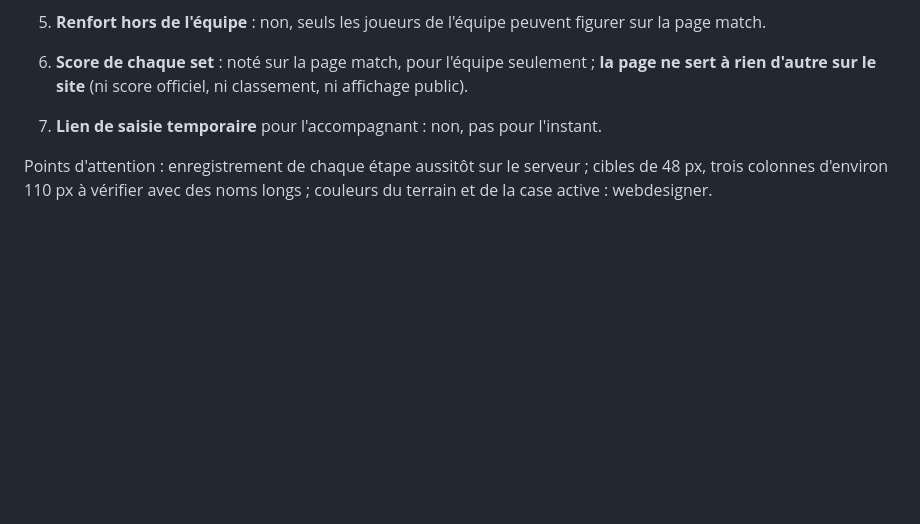
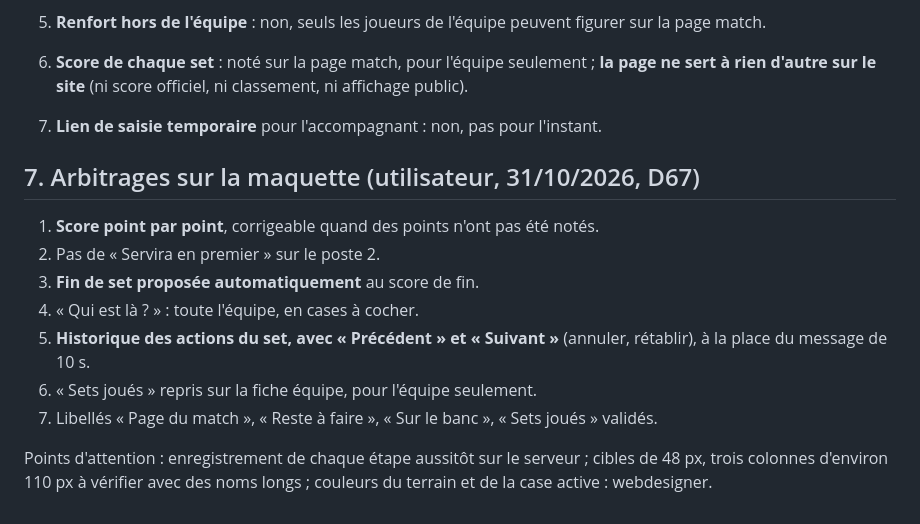
Before and after one commit to amoulin974/blvb, a Markdown page: docs/volley-stats/page-match.md, the part around the change. Drawn GitHub-style; blank space fills up the shorter version.

```diff
--- a/docs/volley-stats/page-match.md
+++ b/docs/volley-stats/page-match.md
@@ -84,5 +84,15 @@ annoncée (`aria-live`).
    site** (ni score officiel, ni classement, ni affichage public).
 7. **Lien de saisie temporaire** pour l'accompagnant : non, pas pour l'instant.
 
+## 7. Arbitrages sur la maquette (utilisateur, 31/10/2026, D67)
+
+1. **Score point par point**, corrigeable quand des points n'ont pas été notés.
+2. Pas de « Servira en premier » sur le poste 2.
+3. **Fin de set proposée automatiquement** au score de fin.
+4. « Qui est là ? » : toute l'équipe, en cases à cocher.
+5. **Historique des actions du set, avec « Précédent » et « Suivant »** (annuler, rétablir), à la place du message de 10 s.
+6. « Sets joués » repris sur la fiche équipe, pour l'équipe seulement.
+7. Libellés « Page du match », « Reste à faire », « Sur le banc », « Sets joués » validés.
+
 Points d'attention : enregistrement de chaque étape aussitôt sur le serveur ; cibles de 48 px, trois colonnes d'environ
 110 px à vérifier avec des noms longs ; couleurs du terrain et de la case active : webdesigner.
```
Also changed, not shown: docs/volley-stats/specification-page-match.md (+13 -6 lines), docs/wizard-saison/decisions.md (+6 -0 lines).
